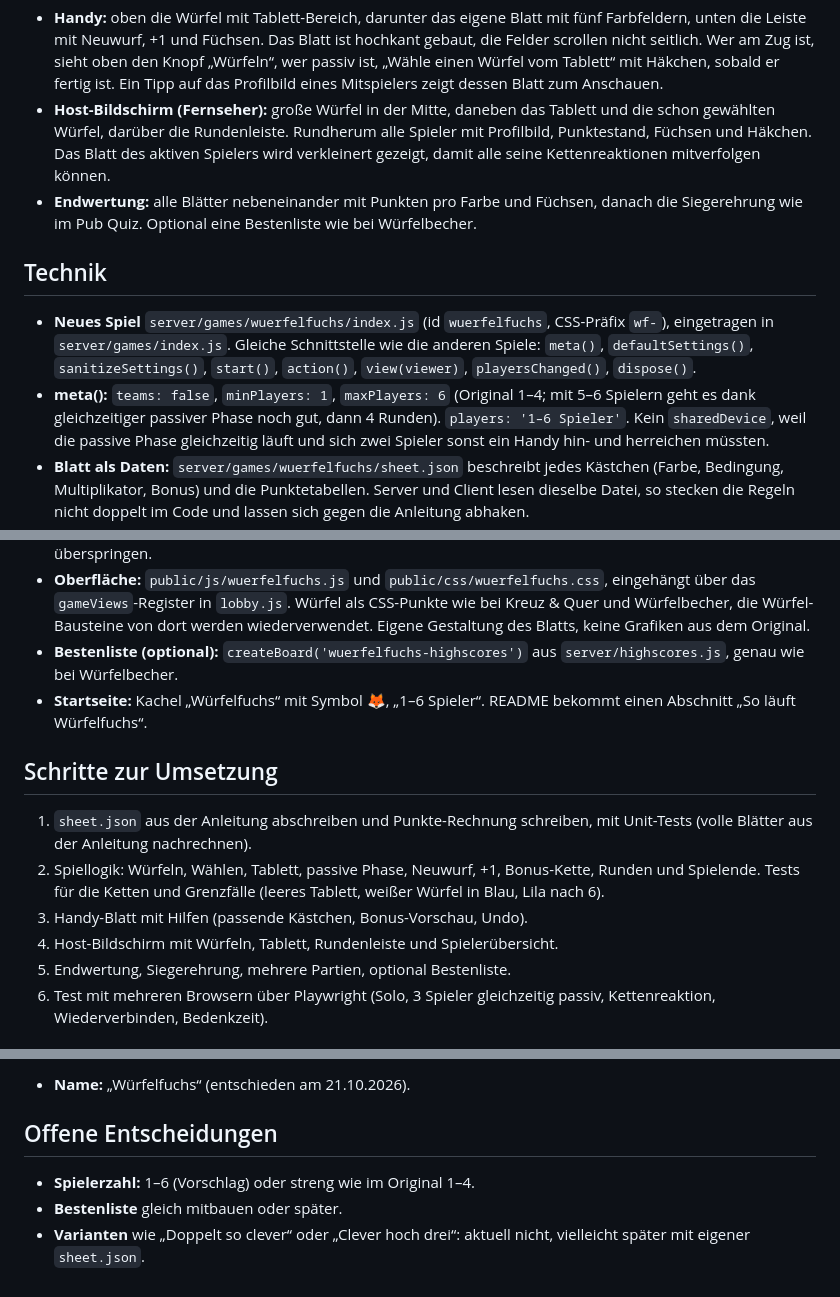
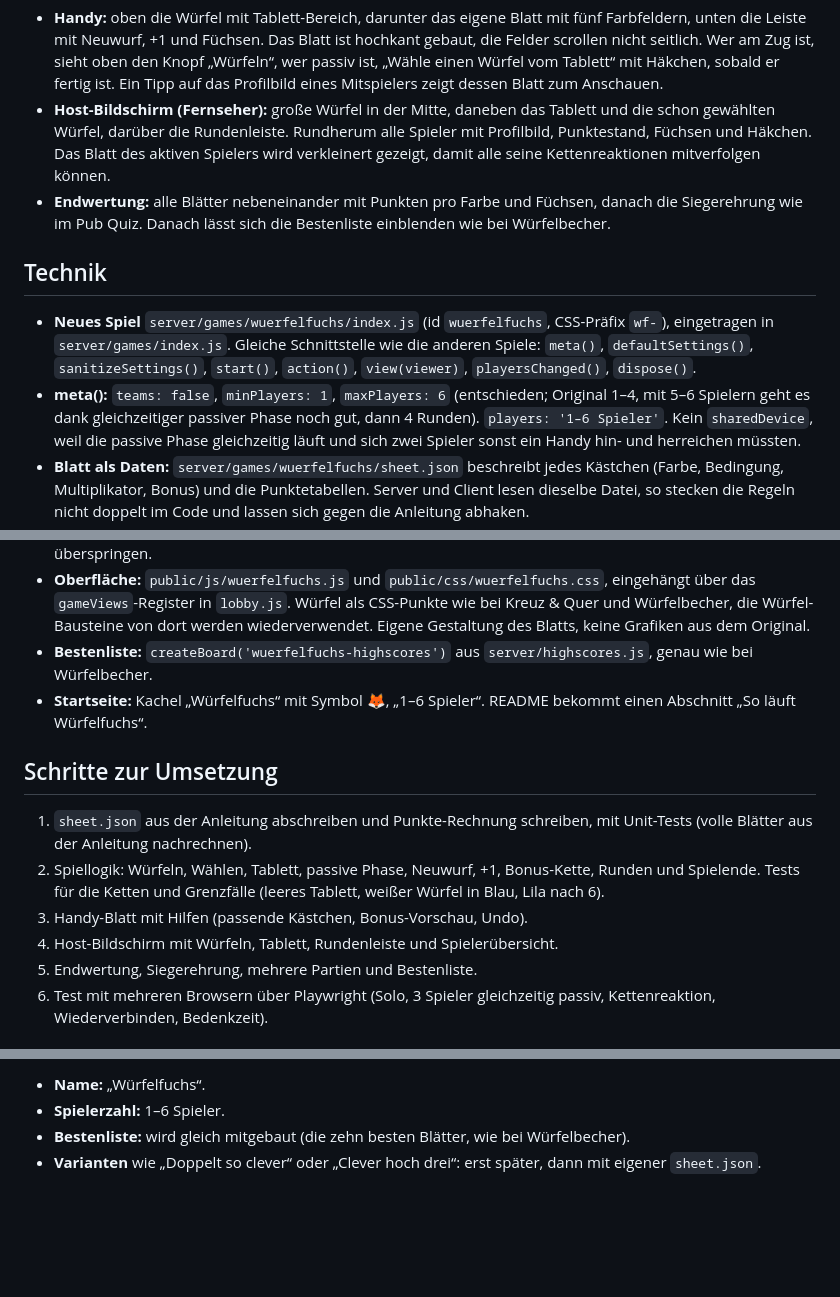
Before and after one commit to LuFre136/allFUNnGAMES, a Markdown page: docs/plan-ganz-schoen-clever.md, 3 parts joined by grey strips. Rendered like a GitHub page; blank space fills up the shorter version.

Commit message:
Würfelfuchs: Spielerzahl, Bestenliste und Varianten entschieden
Co-Authored-By: Claude Opus 5.5 (1M context) <noreply@anthropic.com>
Claude-Session: https://claude.ai/code/session_014bcPFNbu2dYdgzehHy8mSY

```diff
--- a/docs/plan-ganz-schoen-clever.md
+++ b/docs/plan-ganz-schoen-clever.md
@@ -87,14 +87,14 @@ bis der Spieler wieder dran ist.
   darüber die Rundenleiste. Rundherum alle Spieler mit Profilbild, Punktestand, Füchsen und Häkchen. Das Blatt des
   aktiven Spielers wird verkleinert gezeigt, damit alle seine Kettenreaktionen mitverfolgen können.
 - **Endwertung:** alle Blätter nebeneinander mit Punkten pro Farbe und Füchsen, danach die Siegerehrung wie im
-  Pub Quiz. Optional eine Bestenliste wie bei Würfelbecher.
+  Pub Quiz. Danach lässt sich die Bestenliste einblenden wie bei Würfelbecher.
 
 ## Technik
 
 - **Neues Spiel** `server/games/wuerfelfuchs/index.js` (id `wuerfelfuchs`, CSS-Präfix `wf-`), eingetragen in
   `server/games/index.js`. Gleiche Schnittstelle wie die anderen Spiele: `meta()`, `defaultSettings()`,
   `sanitizeSettings()`, `start()`, `action()`, `view(viewer)`, `playersChanged()`, `dispose()`.
-- **meta():** `teams: false`, `minPlayers: 1`, `maxPlayers: 6` (Original 1–4; mit 5–6 Spielern geht es dank
+- **meta():** `teams: false`, `minPlayers: 1`, `maxPlayers: 6` (entschieden; Original 1–4, mit 5–6 Spielern geht es dank
   gleichzeitiger passiver Phase noch gut, dann 4 Runden). `players: '1–6 Spieler'`. Kein `sharedDevice`, weil die
   passive Phase gleichzeitig läuft und sich zwei Spieler sonst ein Handy hin- und herreichen müssten.
 - **Blatt als Daten:** `server/games/wuerfelfuchs/sheet.json` beschreibt jedes Kästchen (Farbe, Bedingung,
@@ -121,7 +121,7 @@ bis der Spieler wieder dran ist.
 - **Oberfläche:** `public/js/wuerfelfuchs.js` und `public/css/wuerfelfuchs.css`, eingehängt über das
   `gameViews`-Register in `lobby.js`. Würfel als CSS-Punkte wie bei Kreuz & Quer und Würfelbecher, die
   Würfel-Bausteine von dort werden wiederverwendet. Eigene Gestaltung des Blatts, keine Grafiken aus dem Original.
-- **Bestenliste (optional):** `createBoard('wuerfelfuchs-highscores')` aus `server/highscores.js`, genau wie bei
+- **Bestenliste:** `createBoard('wuerfelfuchs-highscores')` aus `server/highscores.js`, genau wie bei
   Würfelbecher.
 - **Startseite:** Kachel „Würfelfuchs“ mit Symbol 🦊, „1–6 Spieler“. README bekommt einen Abschnitt „So läuft
   Würfelfuchs“.
@@ -134,7 +134,7 @@ bis der Spieler wieder dran ist.
    die Ketten und Grenzfälle (leeres Tablett, weißer Würfel in Blau, Lila nach 6).
 3. Handy-Blatt mit Hilfen (passende Kästchen, Bonus-Vorschau, Undo).
 4. Host-Bildschirm mit Würfeln, Tablett, Rundenleiste und Spielerübersicht.
-5. Endwertung, Siegerehrung, mehrere Partien, optional Bestenliste.
+5. Endwertung, Siegerehrung, mehrere Partien und Bestenliste.
 6. Test mit mehreren Browsern über Playwright (Solo, 3 Spieler gleichzeitig passiv, Kettenreaktion,
    Wiederverbinden, Bedenkzeit).
 
@@ -142,9 +142,5 @@ bis der Spieler wieder dran ist.
 
-- **Name:** „Würfelfuchs“ (entschieden am 21.10.2026).
-
-## Offene Entscheidungen
-
-- **Spielerzahl:** 1–6 (Vorschlag) oder streng wie im Original 1–4.
-- **Bestenliste** gleich mitbauen oder später.
-- **Varianten** wie „Doppelt so clever“ oder „Clever hoch drei“: aktuell nicht, vielleicht später mit eigener
-  `sheet.json`.
+- **Name:** „Würfelfuchs“.
+- **Spielerzahl:** 1–6 Spieler.
+- **Bestenliste:** wird gleich mitgebaut (die zehn besten Blätter, wie bei Würfelbecher).
+- **Varianten** wie „Doppelt so clever“ oder „Clever hoch drei“: erst später, dann mit eigener `sheet.json`.
```
Also changed, not shown: other parts of docs/plan-ganz-schoen-clever.md (+2 -2 lines).
